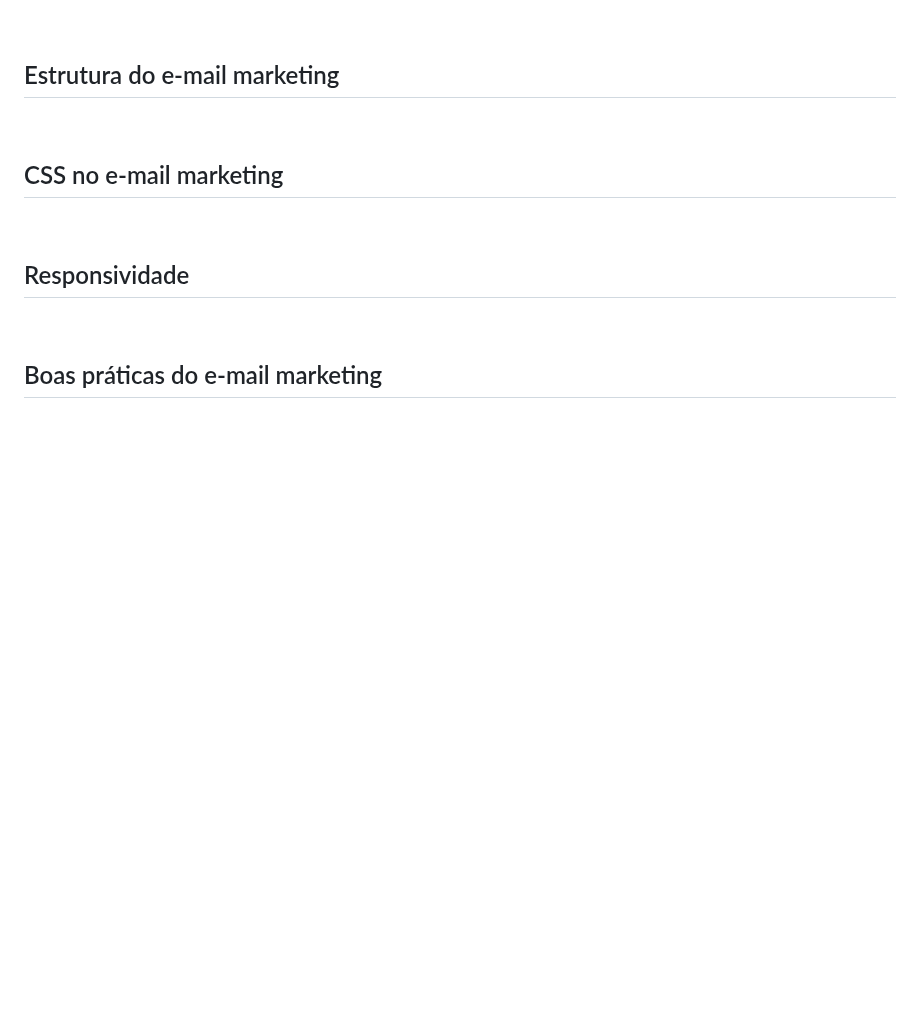
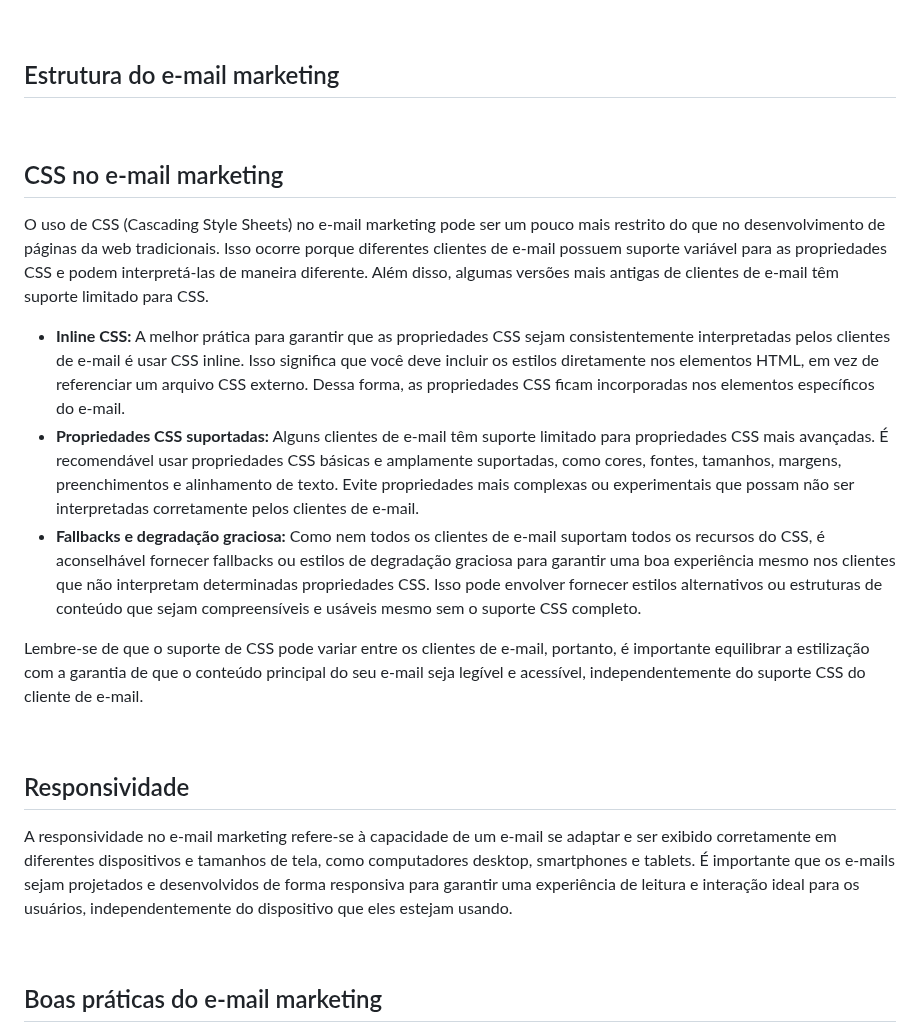
Before and after one commit to douglasrodrigwes/E-mail-Marketing, a Markdown page: README.md, the part around one of its changes. Rendered like a GitHub page; blank space fills up the shorter version.

Commit message:
README update 0.57

```diff
--- a/README.md
+++ b/README.md
@@ -38,10 +38,18 @@ Para obter melhores resultados no e-mail marketing, é recomendável utilizar um
 <br>
 
 ## CSS no e-mail marketing
+O uso de CSS (Cascading Style Sheets) no e-mail marketing pode ser um pouco mais restrito do que no desenvolvimento de páginas da web tradicionais. Isso ocorre porque diferentes clientes de e-mail possuem suporte variável para as propriedades CSS e podem interpretá-las de maneira diferente. Além disso, algumas versões mais antigas de clientes de e-mail têm suporte limitado para CSS.
+
+ - <b>Inline CSS:</b> A melhor prática para garantir que as propriedades CSS sejam consistentemente interpretadas pelos clientes de e-mail é usar CSS inline. Isso significa que você deve incluir os estilos diretamente nos elementos HTML, em vez de referenciar um arquivo CSS externo. Dessa forma, as propriedades CSS ficam incorporadas nos elementos específicos do e-mail.
+ - <b>Propriedades CSS suportadas:</b> Alguns clientes de e-mail têm suporte limitado para propriedades CSS mais avançadas. É recomendável usar propriedades CSS básicas e amplamente suportadas, como cores, fontes, tamanhos, margens, preenchimentos e alinhamento de texto. Evite propriedades mais complexas ou experimentais que possam não ser interpretadas corretamente pelos clientes de e-mail.
+ - <b>Fallbacks e degradação graciosa:</b> Como nem todos os clientes de e-mail suportam todos os recursos do CSS, é aconselhável fornecer fallbacks ou estilos de degradação graciosa para garantir uma boa experiência mesmo nos clientes que não interpretam determinadas propriedades CSS. Isso pode envolver fornecer estilos alternativos ou estruturas de conteúdo que sejam compreensíveis e usáveis mesmo sem o suporte CSS completo.
+
+Lembre-se de que o suporte de CSS pode variar entre os clientes de e-mail, portanto, é importante equilibrar a estilização com a garantia de que o conteúdo principal do seu e-mail seja legível e acessível, independentemente do suporte CSS do cliente de e-mail.
 
 <br>
 
 ## Responsividade
+A responsividade no e-mail marketing refere-se à capacidade de um e-mail se adaptar e ser exibido corretamente em diferentes dispositivos e tamanhos de tela, como computadores desktop, smartphones e tablets. É importante que os e-mails sejam projetados e desenvolvidos de forma responsiva para garantir uma experiência de leitura e interação ideal para os usuários, independentemente do dispositivo que eles estejam usando.
 
 <br>
 
```
Also changed, not shown: other parts of README.md (+2 -2 lines).
